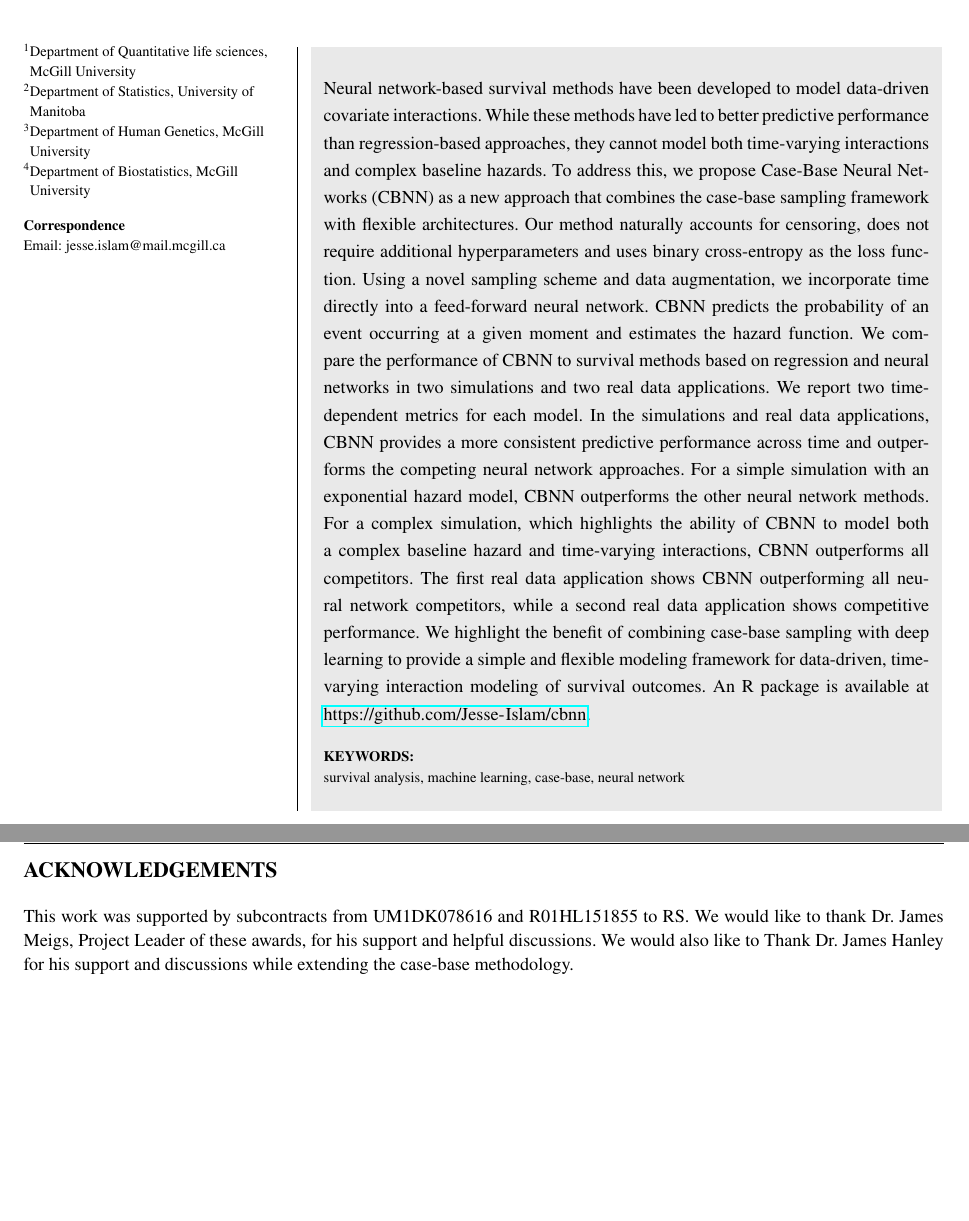
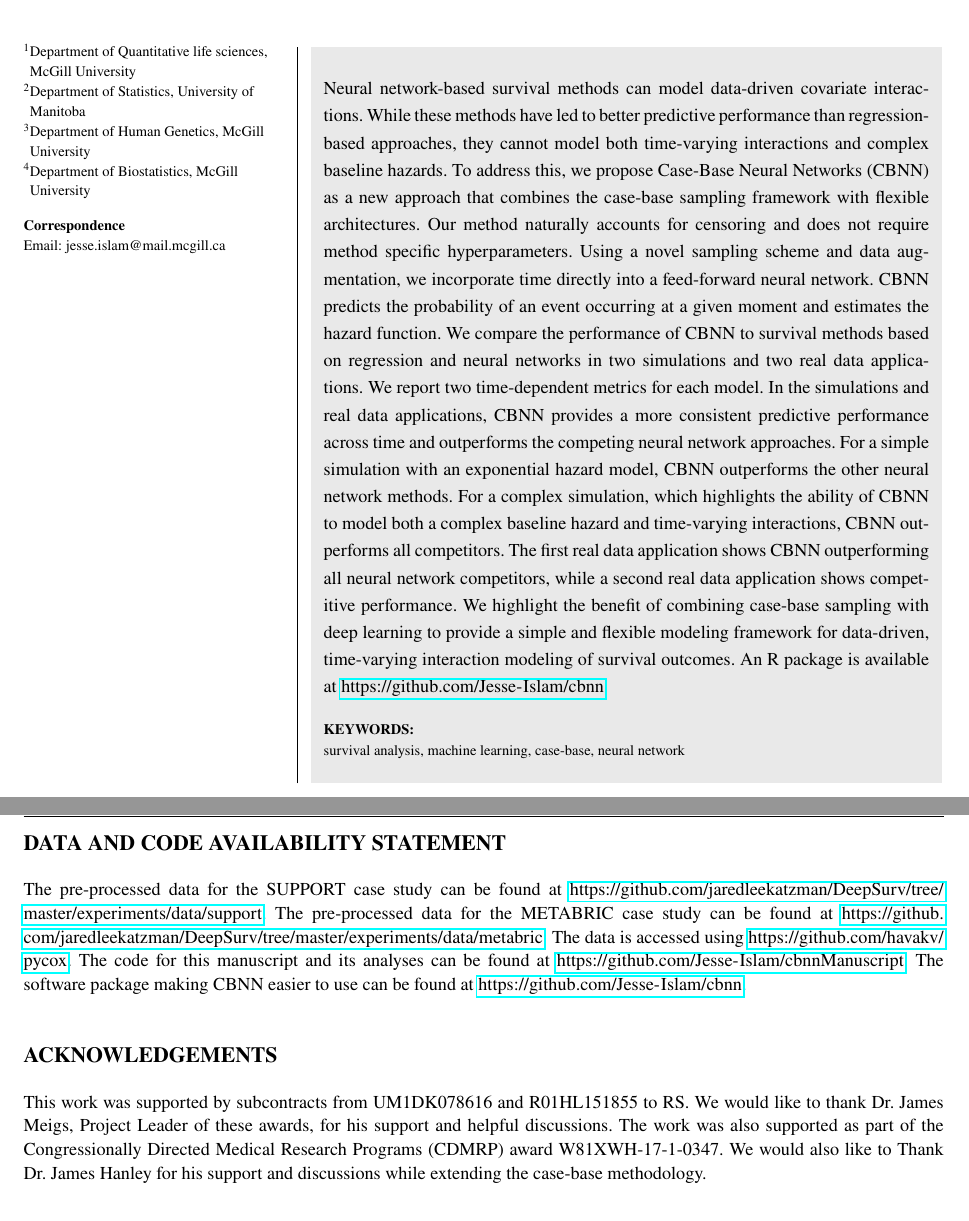
Before and after one commit to Jesse-Islam/cbnnManuscript, an R Markdown document (SIMPaper/SIMPaper.Rmd): two parts of pages 1 and 11 of 12, joined at a grey line, cut so that both start at the same text, the shorter picture padded with empty space. The pictures show the output file SIMPaper/SIMPaper.pdf that the author committed with the source.

Commit message:
added data availability statement

```diff
--- a/SIMPaper/SIMPaper.Rmd
+++ b/SIMPaper/SIMPaper.Rmd
@@ -22,9 +22,7 @@ corres: "\\email{jesse.islam@mail.mcgill.ca}"
 authormark: Islam \emph{et al}.
 articletype: Research article
 received: 2022-04-29
-revised: 2022-06-01
-accepted: 2022-07-01
-abstract: "Neural network-based survival methods have been developed to model data-driven covariate interactions. While these methods have led to better predictive performance than regression-based approaches, they cannot model both time-varying interactions and complex baseline hazards. To address this, we propose Case-Base Neural Networks (CBNN) as a new approach that combines the case-base sampling framework with flexible architectures. Our method naturally accounts for censoring, does not require additional hyperparameters and uses binary cross-entropy as the loss function. Using a novel sampling scheme and data augmentation, we incorporate time directly into a feed-forward neural network. CBNN predicts the probability of an event occurring at a given moment and estimates the hazard function. We compare the performance of CBNN to survival methods based on regression and neural networks in two simulations and two real data applications. We report two time-dependent metrics for each model. In the simulations and real data applications, CBNN provides a more consistent predictive performance across time and outperforms the competing neural network approaches. For a simple simulation with an exponential hazard model, CBNN outperforms the other neural network methods. For a complex simulation, which highlights the ability of CBNN to model both a complex baseline hazard and time-varying interactions, CBNN outperforms all competitors. The first real data application shows CBNN outperforming all neural network competitors, while a second real data application shows competitive performance. We highlight the benefit of combining case-base sampling with deep learning to provide a simple and flexible modeling framework for data-driven, time-varying interaction modeling of survival outcomes. An R package is available at [https://github.com/Jesse-Islam/cbnn](https://github.com/Jesse-Islam/cbnn)."
+abstract: "Neural network-based survival methods can model data-driven covariate interactions. While these methods have led to better predictive performance than regression-based approaches, they cannot model both time-varying interactions and complex baseline hazards. To address this, we propose Case-Base Neural Networks (CBNN) as a new approach that combines the case-base sampling framework with flexible architectures. Our method naturally accounts for censoring and does not require method specific hyperparameters. Using a novel sampling scheme and data augmentation, we incorporate time directly into a feed-forward neural network. CBNN predicts the probability of an event occurring at a given moment and estimates the hazard function. We compare the performance of CBNN to survival methods based on regression and neural networks in two simulations and two real data applications. We report two time-dependent metrics for each model. In the simulations and real data applications, CBNN provides a more consistent predictive performance across time and outperforms the competing neural network approaches. For a simple simulation with an exponential hazard model, CBNN outperforms the other neural network methods. For a complex simulation, which highlights the ability of CBNN to model both a complex baseline hazard and time-varying interactions, CBNN outperforms all competitors. The first real data application shows CBNN outperforming all neural network competitors, while a second real data application shows competitive performance. We highlight the benefit of combining case-base sampling with deep learning to provide a simple and flexible modeling framework for data-driven, time-varying interaction modeling of survival outcomes. An R package is available at [https://github.com/Jesse-Islam/cbnn](https://github.com/Jesse-Islam/cbnn)."
 
 keywords: survival analysis, machine learning, case-base, neural network
 bibliography: bibfile.bib
@@ -261,7 +259,10 @@ In the SUPPORT and METABRIC case studies, flexibility in both interaction modeli
 
 Taken together, CBNN outperforms all competitors in the complex simulation, demonstrating its value in survival settings that may involve time-varying interactions and a complex baseline hazard. Once we perform case-base sampling and adjust for the sampling bias, we can use a sigmoid activation function to predict our hazard function. Our approach simplifies the incorporation of censored individuals, allowing survival outcomes to be treated as binary ones. Forgoing the requirement of custom loss functions, CBNN only requires the use of standard components in machine learning libraries (specifically, the add layer to adjust for sampling bias and the sigmoid activation function). Due to the simplicity in its implementation and by extension user experience, CBNN is both a user-friendly approach to data-driven survival analysis and is easily extendable to any feed-forward neural network framework.
 
+# Data and code availability statement {-}
+
+The pre-processed data for the SUPPORT case study can be found at [https://github.com/jaredleekatzman/DeepSurv/tree/master/experiments/data/support](https://github.com/jaredleekatzman/DeepSurv/tree/master/experiments/data/support). The pre-processed data for the METABRIC case study can be found at [https://github.com/jaredleekatzman/DeepSurv/tree/master/experiments/data/metabric](https://github.com/jaredleekatzman/DeepSurv/tree/master/experiments/data/metabric). The data is accessed using [https://github.com/havakv/pycox](https://github.com/havakv/pycox). The code for this manuscript and its analyses can be found at [https://github.com/Jesse-Islam/cbnnManuscript](https://github.com/Jesse-Islam/cbnnManuscript). The software package making CBNN easier to use can be found at [https://github.com/Jesse-Islam/cbnn](https://github.com/Jesse-Islam/cbnn).
 
 # Acknowledgements {-}
 
-This work was supported by subcontracts from UM1DK078616 and R01HL151855 to RS. We would like to thank Dr. James Meigs, Project Leader of these awards, for his support and helpful discussions. We would also like to Thank Dr. James Hanley for his support and discussions while extending the case-base methodology.
+This work was supported by subcontracts from UM1DK078616 and R01HL151855 to RS. We would like to thank Dr. James Meigs, Project Leader of these awards, for his support and helpful discussions. The work was also supported as part of the Congressionally Directed Medical Research Programs (CDMRP) award W81XWH-17-1-0347. We would also like to Thank Dr. James Hanley for his support and discussions while extending the case-base methodology.
```
Also changed, not shown: SIMPaper/SIMPaper.pdf, SIMPaper/SIMPaper.tex, 1 other file.
